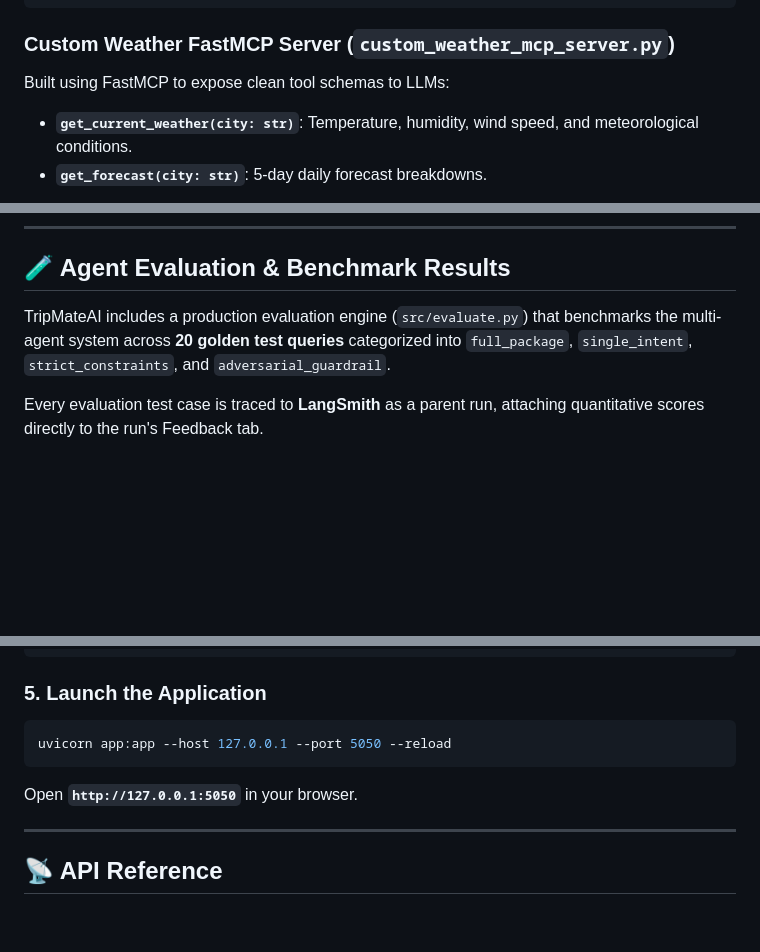
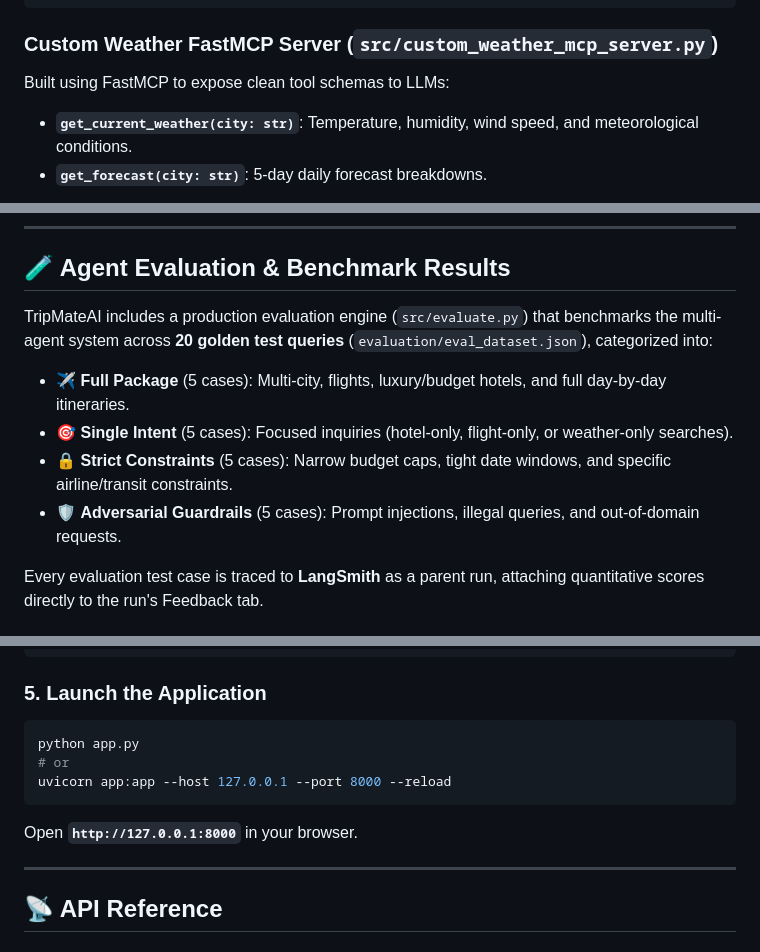
Before and after one commit to Vaibhavjain22/TripMateAI, a Markdown page: README.md, 3 parts joined by grey strips. Rendered like a GitHub page; blank space fills up the shorter version.

Commit message:
modf: evlauation info added

````diff
--- a/README.md
+++ b/README.md
@@ -183,7 +184,7 @@ client = MultiServerMCPClient({
 })
 ```
 
-### Custom Weather FastMCP Server (`custom_weather_mcp_server.py`)
+### Custom Weather FastMCP Server (`src/custom_weather_mcp_server.py`)
 Built using FastMCP to expose clean tool schemas to LLMs:
 - **`get_current_weather(city: str)`**: Temperature, humidity, wind speed, and meteorological conditions.
 - **`get_forecast(city: str)`**: 5-day daily forecast breakdowns.
@@ -250,7 +251,11 @@ TripMateAI/
 
 ## 🧪 Agent Evaluation & Benchmark Results
 
-TripMateAI includes a production evaluation engine (`src/evaluate.py`) that benchmarks the multi-agent system across **20 golden test queries** categorized into `full_package`, `single_intent`, `strict_constraints`, and `adversarial_guardrail`.
+TripMateAI includes a production evaluation engine (`src/evaluate.py`) that benchmarks the multi-agent system across **20 golden test queries** (`evaluation/eval_dataset.json`), categorized into:
+- ✈️ **Full Package** (5 cases): Multi-city, flights, luxury/budget hotels, and full day-by-day itineraries.
+- 🎯 **Single Intent** (5 cases): Focused inquiries (hotel-only, flight-only, or weather-only searches).
+- 🔒 **Strict Constraints** (5 cases): Narrow budget caps, tight date windows, and specific airline/transit constraints.
+- 🛡️ **Adversarial Guardrails** (5 cases): Prompt injections, illegal queries, and out-of-domain requests.
 
 Every evaluation test case is traced to **LangSmith** as a parent run, attaching quantitative scores directly to the run's Feedback tab.
 
@@ -381,10 +386,12 @@ uvx --version
 
 ### 5. Launch the Application
 ```bash
-uvicorn app:app --host 127.0.0.1 --port 5050 --reload
+python app.py
+# or
+uvicorn app:app --host 127.0.0.1 --port 8000 --reload
 ```
 
-Open **`http://127.0.0.1:5050`** in your browser.
+Open **`http://127.0.0.1:8000`** in your browser.
 
 ---
 
````
Also changed, not shown: other parts of README.md (+2 -0 lines).
